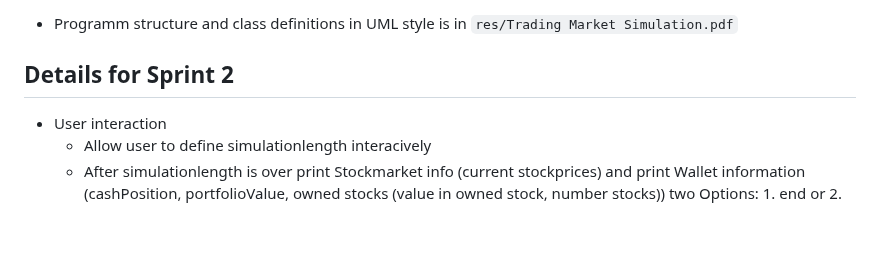
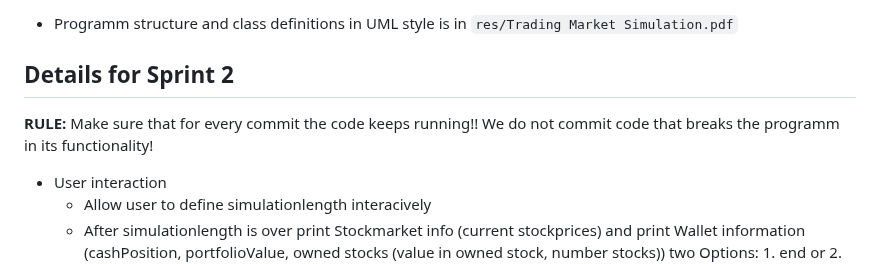
Before and after one commit to KoniHD/stock_sim_uni, a Markdown page: README.md, the part around the change. GitHub-like rendering; blank space fills up the shorter version.

Commit message:
Update README.md with important rule for sprint2

```diff
--- a/README.md
+++ b/README.md
@@ -7,6 +7,9 @@ Our group project implements the [Stockmarket simulation idea](https://gitlab.lr
 * Programm structure and class definitions in UML style is in `res/Trading Market Simulation.pdf`
 
 ## Details for Sprint 2
+
+**RULE:** Make sure that for every commit the code keeps running!! We do not commit code that breaks the programm in its functionality!
+
 - User interaction
     - Allow user to define simulationlength interacively
     - After simulationlength is over print Stockmarket info (current stockprices) and print Wallet information (cashPosition, portfolioValue, owned stocks (value in owned stock, number stocks)) two Options: 1. end or 2. define interaction
```
